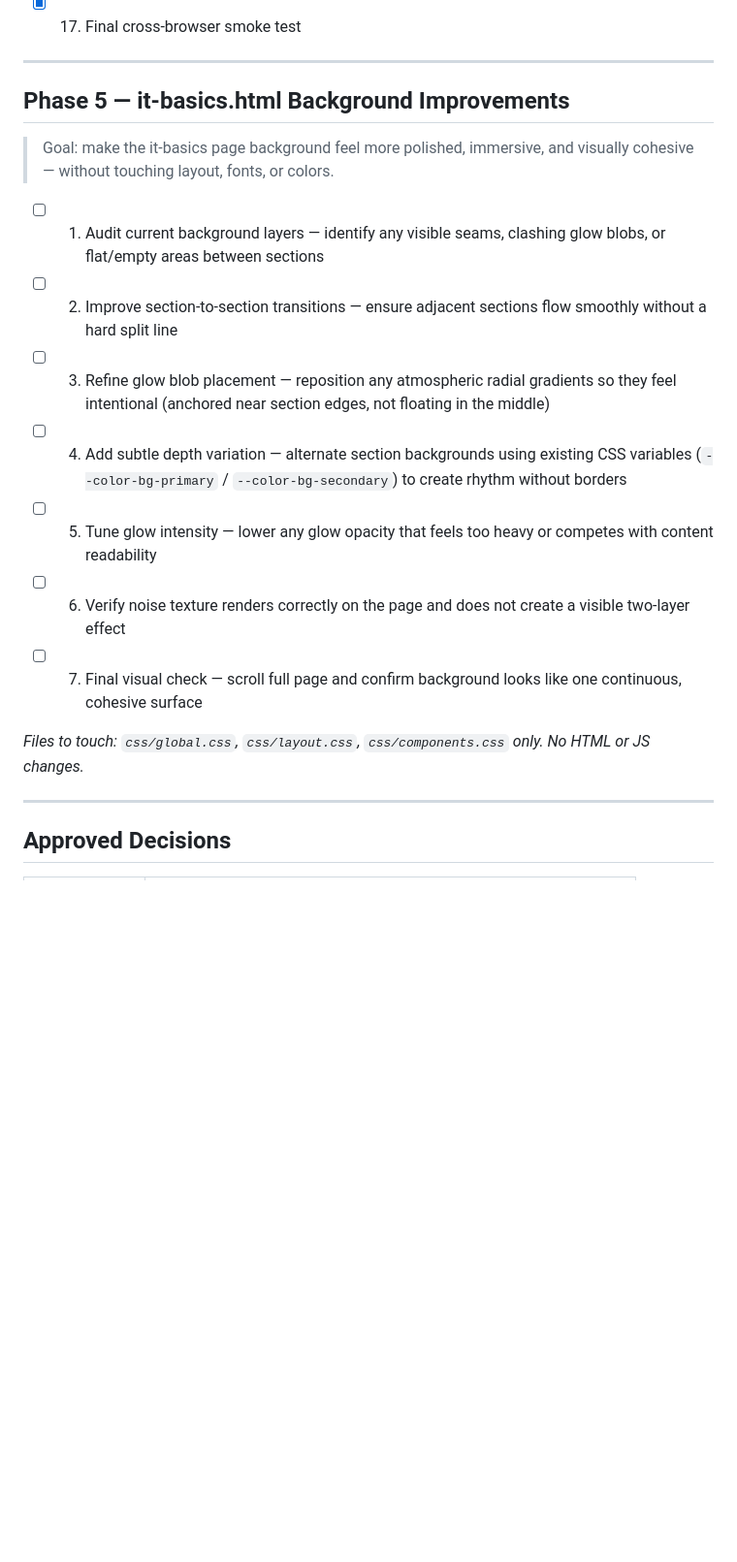
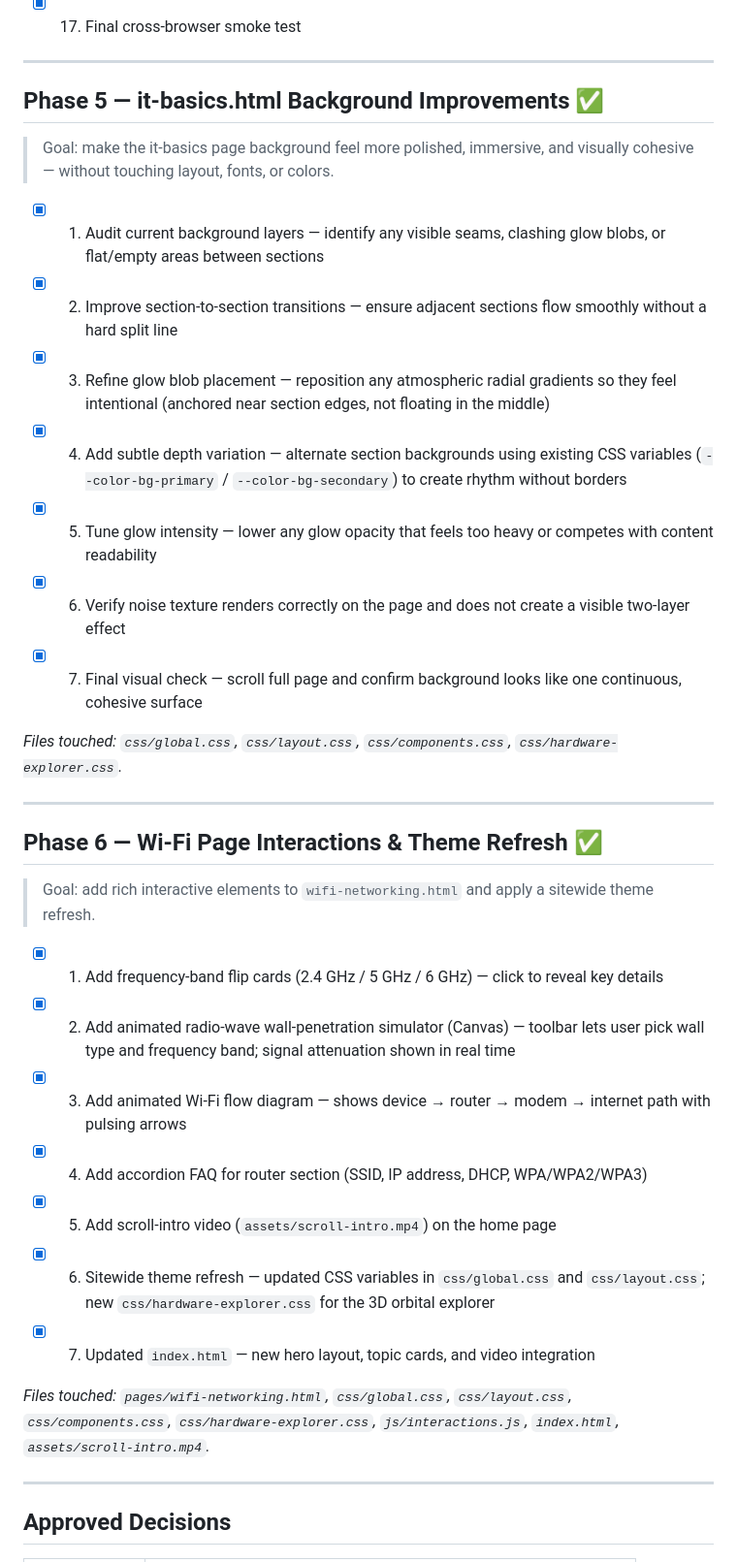
Before and after one commit to supermosong/NetVolt, a Markdown page: plan.md, the part around the change. Shown at 97% size. Drawn GitHub-style; blank space fills up the shorter version.

```diff
--- a/plan.md
+++ b/plan.md
@@ -76,19 +76,35 @@ project-root/
 
 ---
 
-## Phase 5 — it-basics.html Background Improvements
+## Phase 5 — it-basics.html Background Improvements ✅
 
 > Goal: make the it-basics page background feel more polished, immersive, and visually cohesive — without touching layout, fonts, or colors.
 
-- [ ] 1. Audit current background layers — identify any visible seams, clashing glow blobs, or flat/empty areas between sections
-- [ ] 2. Improve section-to-section transitions — ensure adjacent sections flow smoothly without a hard split line
-- [ ] 3. Refine glow blob placement — reposition any atmospheric radial gradients so they feel intentional (anchored near section edges, not floating in the middle)
-- [ ] 4. Add subtle depth variation — alternate section backgrounds using existing CSS variables (`--color-bg-primary` / `--color-bg-secondary`) to create rhythm without borders
-- [ ] 5. Tune glow intensity — lower any glow opacity that feels too heavy or competes with content readability
-- [ ] 6. Verify noise texture renders correctly on the page and does not create a visible two-layer effect
-- [ ] 7. Final visual check — scroll full page and confirm background looks like one continuous, cohesive surface
+- [x] 1. Audit current background layers — identify any visible seams, clashing glow blobs, or flat/empty areas between sections
+- [x] 2. Improve section-to-section transitions — ensure adjacent sections flow smoothly without a hard split line
+- [x] 3. Refine glow blob placement — reposition any atmospheric radial gradients so they feel intentional (anchored near section edges, not floating in the middle)
+- [x] 4. Add subtle depth variation — alternate section backgrounds using existing CSS variables (`--color-bg-primary` / `--color-bg-secondary`) to create rhythm without borders
+- [x] 5. Tune glow intensity — lower any glow opacity that feels too heavy or competes with content readability
+- [x] 6. Verify noise texture renders correctly on the page and does not create a visible two-layer effect
+- [x] 7. Final visual check — scroll full page and confirm background looks like one continuous, cohesive surface
 
-*Files to touch: `css/global.css`, `css/layout.css`, `css/components.css` only. No HTML or JS changes.*
+*Files touched: `css/global.css`, `css/layout.css`, `css/components.css`, `css/hardware-explorer.css`.*
+
+---
+
+## Phase 6 — Wi-Fi Page Interactions & Theme Refresh ✅
+
+> Goal: add rich interactive elements to `wifi-networking.html` and apply a sitewide theme refresh.
+
+- [x] 1. Add frequency-band flip cards (2.4 GHz / 5 GHz / 6 GHz) — click to reveal key details
+- [x] 2. Add animated radio-wave wall-penetration simulator (Canvas) — toolbar lets user pick wall type and frequency band; signal attenuation shown in real time
+- [x] 3. Add animated Wi-Fi flow diagram — shows device → router → modem → internet path with pulsing arrows
+- [x] 4. Add accordion FAQ for router section (SSID, IP address, DHCP, WPA/WPA2/WPA3)
+- [x] 5. Add scroll-intro video (`assets/scroll-intro.mp4`) on the home page
+- [x] 6. Sitewide theme refresh — updated CSS variables in `css/global.css` and `css/layout.css`; new `css/hardware-explorer.css` for the 3D orbital explorer
+- [x] 7. Updated `index.html` — new hero layout, topic cards, and video integration
+
+*Files touched: `pages/wifi-networking.html`, `css/global.css`, `css/layout.css`, `css/components.css`, `css/hardware-explorer.css`, `js/interactions.js`, `index.html`, `assets/scroll-intro.mp4`.*
 
 ---
 
```
